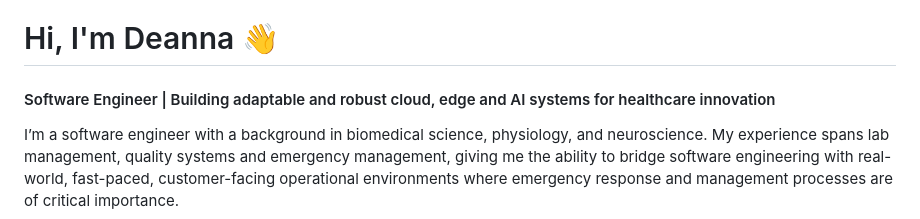
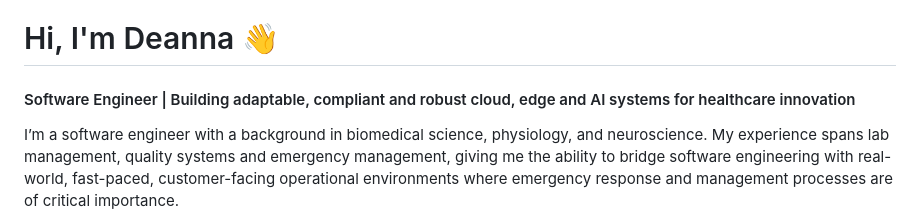
Before and after one commit to deannaspinks/deannaspinks, a Markdown page: README.md, the part around the change. GitHub-like rendering.

Commit message:
Revise professional description in README
Updated the description to include 'compliant' in the introduction.

```diff
--- a/README.md
+++ b/README.md
@@ -1,6 +1,6 @@
 # Hi, I'm Deanna 👋
 
-#### Software Engineer | Building adaptable and robust cloud, edge and AI systems for healthcare innovation
+#### Software Engineer | Building adaptable, compliant and robust cloud, edge and AI systems for healthcare innovation
 
 I’m a software engineer with a background in biomedical science, physiology, and neuroscience. My experience spans lab management, quality systems and emergency management, giving me the ability to bridge software engineering with real-world, fast-paced, customer-facing operational environments where emergency response and management processes are of critical importance.
 
```
